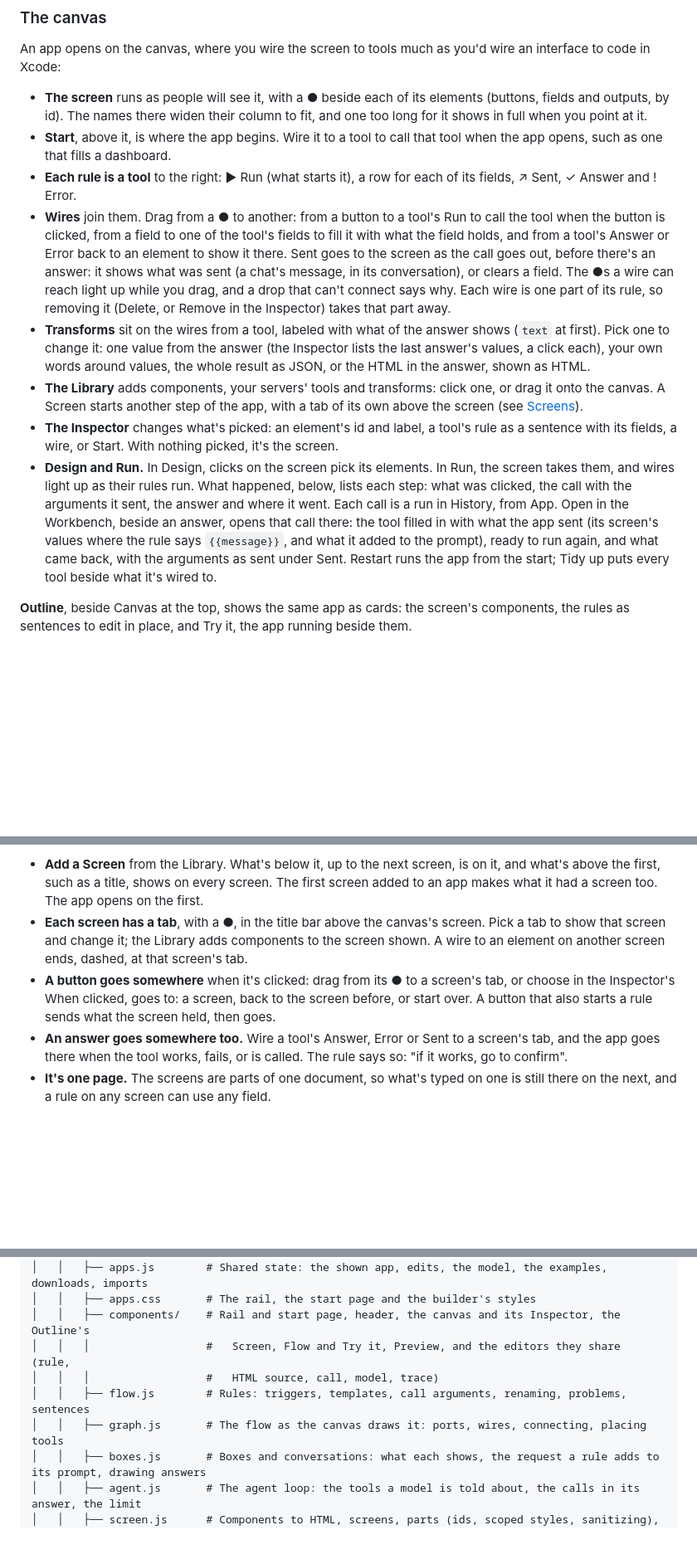
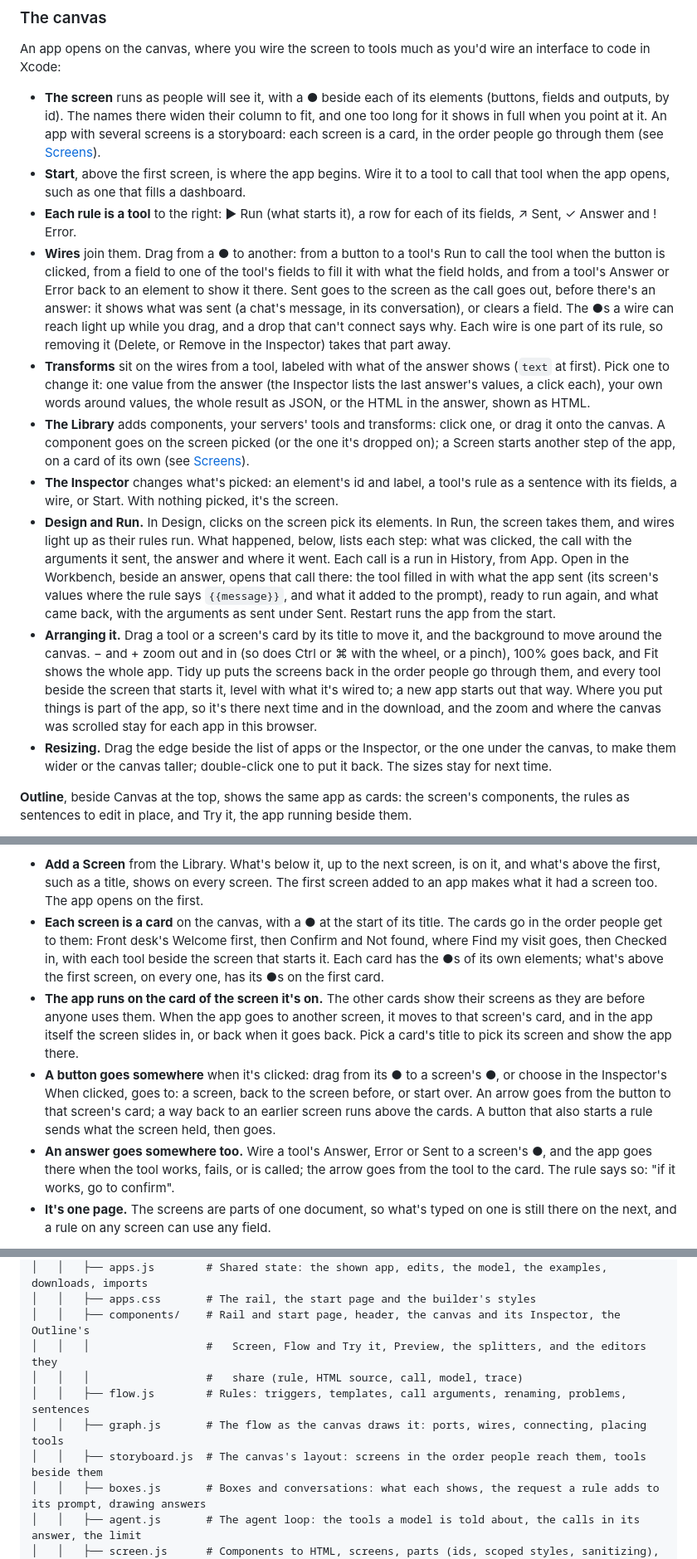
Before and after one commit to patrick-glean/mcp-browswer-client, a Markdown page: README.md, 3 parts joined by grey strips. Shown at 83% size. Drawn GitHub-style; blank space fills up the shorter version.

Commit message:
Docs: screens as a storyboard on the canvas, moving, zooming and resizing, and what's kept
Co-authored-by: Patrick Lynch <patrick-glean@users.noreply.github.com>

```diff
--- a/README.md
+++ b/README.md
@@ -67,14 +67,16 @@ An app is a **screen** and a **flow**. The screen is what people see. The flow i
 
 An app opens on the canvas, where you wire the screen to tools much as you'd wire an interface to code in Xcode:
 
-- **The screen** runs as people will see it, with a ● beside each of its elements (buttons, fields and outputs, by id). The names there widen their column to fit, and one too long for it shows in full when you point at it.
-- **Start**, above it, is where the app begins. Wire it to a tool to call that tool when the app opens, such as one that fills a dashboard.
+- **The screen** runs as people will see it, with a ● beside each of its elements (buttons, fields and outputs, by id). The names there widen their column to fit, and one too long for it shows in full when you point at it. An app with several screens is a storyboard: each screen is a card, in the order people go through them (see [Screens](#screens-an-app-in-steps)).
+- **Start**, above the first screen, is where the app begins. Wire it to a tool to call that tool when the app opens, such as one that fills a dashboard.
 - **Each rule is a tool** to the right: ▶ Run (what starts it), a row for each of its fields, ↗ Sent, ✓ Answer and ! Error.
 - **Wires** join them. Drag from a ● to another: from a button to a tool's Run to call the tool when the button is clicked, from a field to one of the tool's fields to fill it with what the field holds, and from a tool's Answer or Error back to an element to show it there. Sent goes to the screen as the call goes out, before there's an answer: it shows what was sent (a chat's message, in its conversation), or clears a field. The ●s a wire can reach light up while you drag, and a drop that can't connect says why. Each wire is one part of its rule, so removing it (Delete, or Remove in the Inspector) takes that part away.
 - **Transforms** sit on the wires from a tool, labeled with what of the answer shows (`text` at first). Pick one to change it: one value from the answer (the Inspector lists the last answer's values, a click each), your own words around values, the whole result as JSON, or the HTML in the answer, shown as HTML.
-- **The Library** adds components, your servers' tools and transforms: click one, or drag it onto the canvas. A Screen starts another step of the app, with a tab of its own above the screen (see [Screens](#screens-an-app-in-steps)).
+- **The Library** adds components, your servers' tools and transforms: click one, or drag it onto the canvas. A component goes on the screen picked (or the one it's dropped on); a Screen starts another step of the app, on a card of its own (see [Screens](#screens-an-app-in-steps)).
 - **The Inspector** changes what's picked: an element's id and label, a tool's rule as a sentence with its fields, a wire, or Start. With nothing picked, it's the screen.
-- **Design and Run.** In Design, clicks on the screen pick its elements. In Run, the screen takes them, and wires light up as their rules run. What happened, below, lists each step: what was clicked, the call with the arguments it sent, the answer and where it went. Each call is a run in History, from App. Open in the Workbench, beside an answer, opens that call there: the tool filled in with what the app sent (its screen's values where the rule says `{{message}}`, and what it added to the prompt), ready to run again, and what came back, with the arguments as sent under Sent. Restart runs the app from the start; Tidy up puts every tool beside what it's wired to.
+- **Design and Run.** In Design, clicks on the screen pick its elements. In Run, the screen takes them, and wires light up as their rules run. What happened, below, lists each step: what was clicked, the call with the arguments it sent, the answer and where it went. Each call is a run in History, from App. Open in the Workbench, beside an answer, opens that call there: the tool filled in with what the app sent (its screen's values where the rule says `{{message}}`, and what it added to the prompt), ready to run again, and what came back, with the arguments as sent under Sent. Restart runs the app from the start.
+- **Arranging it.** Drag a tool or a screen's card by its title to move it, and the background to move around the canvas. − and + zoom out and in (so does Ctrl or ⌘ with the wheel, or a pinch), 100% goes back, and Fit shows the whole app. Tidy up puts the screens back in the order people go through them, and every tool beside the screen that starts it, level with what it's wired to; a new app starts out that way. Where you put things is part of the app, so it's there next time and in the download, and the zoom and where the canvas was scrolled stay for each app in this browser.
+- **Resizing.** Drag the edge beside the list of apps or the Inspector, or the one under the canvas, to make them wider or the canvas taller; double-click one to put it back. The sizes stay for next time.
 
 **Outline**, beside Canvas at the top, shows the same app as cards: the screen's components, the rules as sentences to edit in place, and Try it, the app running beside them.
 
@@ -144,9 +146,10 @@ Every step is fixed, and the one call that changes something (`check_in`) waits
 To build one:
 
 - **Add a Screen** from the Library. What's below it, up to the next screen, is on it, and what's above the first, such as a title, shows on every screen. The first screen added to an app makes what it had a screen too. The app opens on the first.
-- **Each screen has a tab**, with a ●, in the title bar above the canvas's screen. Pick a tab to show that screen and change it; the Library adds components to the screen shown. A wire to an element on another screen ends, dashed, at that screen's tab.
-- **A button goes somewhere** when it's clicked: drag from its ● to a screen's tab, or choose in the Inspector's When clicked, goes to: a screen, back to the screen before, or start over. A button that also starts a rule sends what the screen held, then goes.
-- **An answer goes somewhere too.** Wire a tool's Answer, Error or Sent to a screen's tab, and the app goes there when the tool works, fails, or is called. The rule says so: "if it works, go to confirm".
+- **Each screen is a card** on the canvas, with a ● at the start of its title. The cards go in the order people get to them: Front desk's Welcome first, then Confirm and Not found, where Find my visit goes, then Checked in, with each tool beside the screen that starts it. Each card has the ●s of its own elements; what's above the first screen, on every one, has its ●s on the first card.
+- **The app runs on the card of the screen it's on.** The other cards show their screens as they are before anyone uses them. When the app goes to another screen, it moves to that screen's card, and in the app itself the screen slides in, or back when it goes back. Pick a card's title to pick its screen and show the app there.
+- **A button goes somewhere** when it's clicked: drag from its ● to a screen's ●, or choose in the Inspector's When clicked, goes to: a screen, back to the screen before, or start over. An arrow goes from the button to that screen's card; a way back to an earlier screen runs above the cards. A button that also starts a rule sends what the screen held, then goes.
+- **An answer goes somewhere too.** Wire a tool's Answer, Error or Sent to a screen's ●, and the app goes there when the tool works, fails, or is called; the arrow goes from the tool to the card. The rule says so: "if it works, go to confirm".
 - **It's one page.** The screens are parts of one document, so what's typed on one is still there on the next, and a rule on any screen can use any field.
 
 In the Inspector, a screen has its name, what's on it and how people get there (the buttons and rules that go there). Move up and Move down move it with what's on it, and Delete takes that along too, on a second click. The Outline shows each screen with what's on it set in under it, and Preview's bar names the screen showing.
@@ -435,10 +438,11 @@ The app builder (`public/apps/`) is built the same way: components for the Apps
 │   │   ├── apps.js        # Shared state: the shown app, edits, the model, the examples, downloads, imports
 │   │   ├── apps.css       # The rail, the start page and the builder's styles
 │   │   ├── components/    # Rail and start page, header, the canvas and its Inspector, the Outline's
-│   │   │                  #   Screen, Flow and Try it, Preview, and the editors they share (rule,
-│   │   │                  #   HTML source, call, model, trace)
+│   │   │                  #   Screen, Flow and Try it, Preview, the splitters, and the editors they
+│   │   │                  #   share (rule, HTML source, call, model, trace)
 │   │   ├── flow.js        # Rules: triggers, templates, call arguments, renaming, problems, sentences
 │   │   ├── graph.js       # The flow as the canvas draws it: ports, wires, connecting, placing tools
+│   │   ├── storyboard.js  # The canvas's layout: screens in the order people reach them, tools beside them
 │   │   ├── boxes.js       # Boxes and conversations: what each shows, the request a rule adds to its prompt, drawing answers
 │   │   ├── agent.js       # The agent loop: the tools a model is told about, the calls in its answer, the limit
 │   │   ├── screen.js      # Components to HTML, screens, parts (ids, scoped styles, sanitizing), the elements of HTML
```
Also changed, not shown: other parts of README.md (+1 -1 lines), DEVELOPMENT.md (+9 -5 lines).
